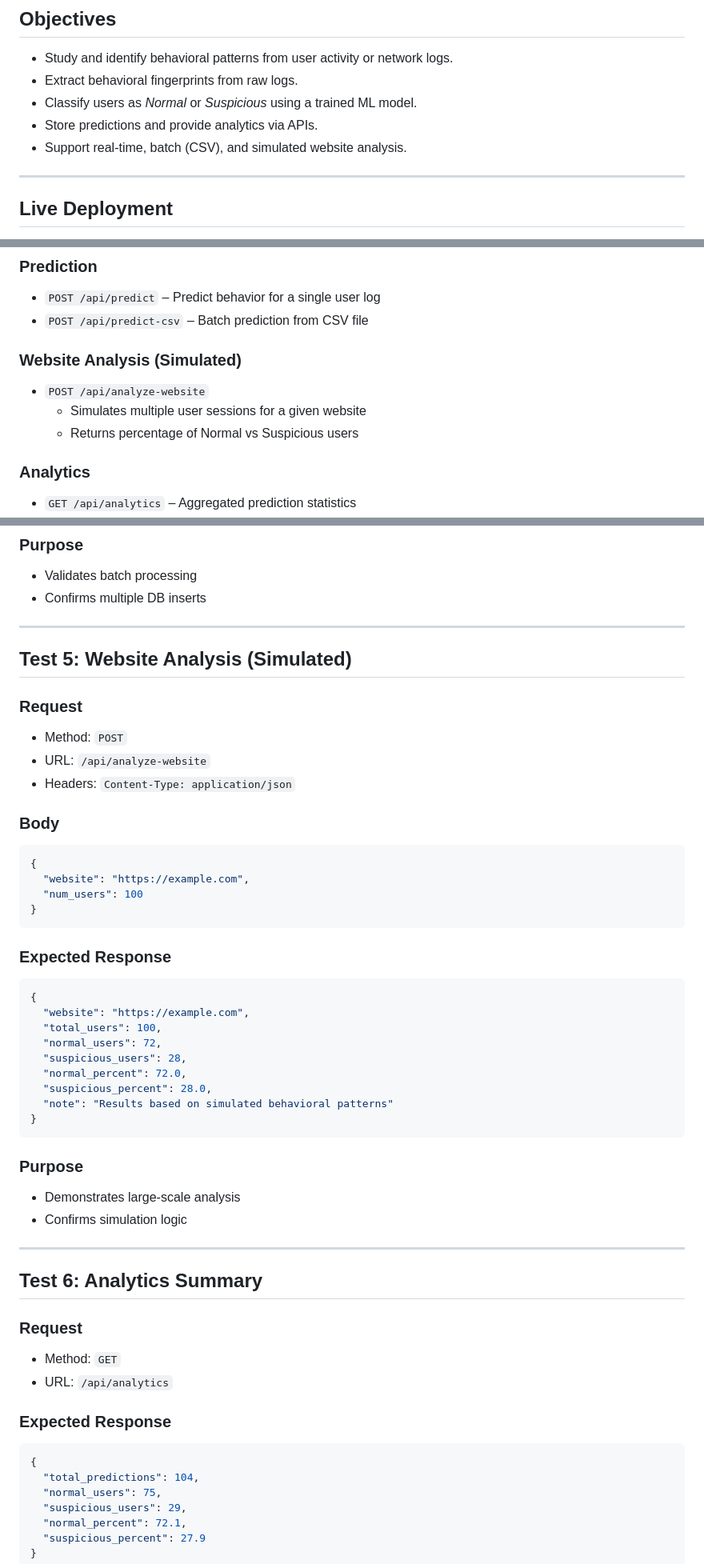
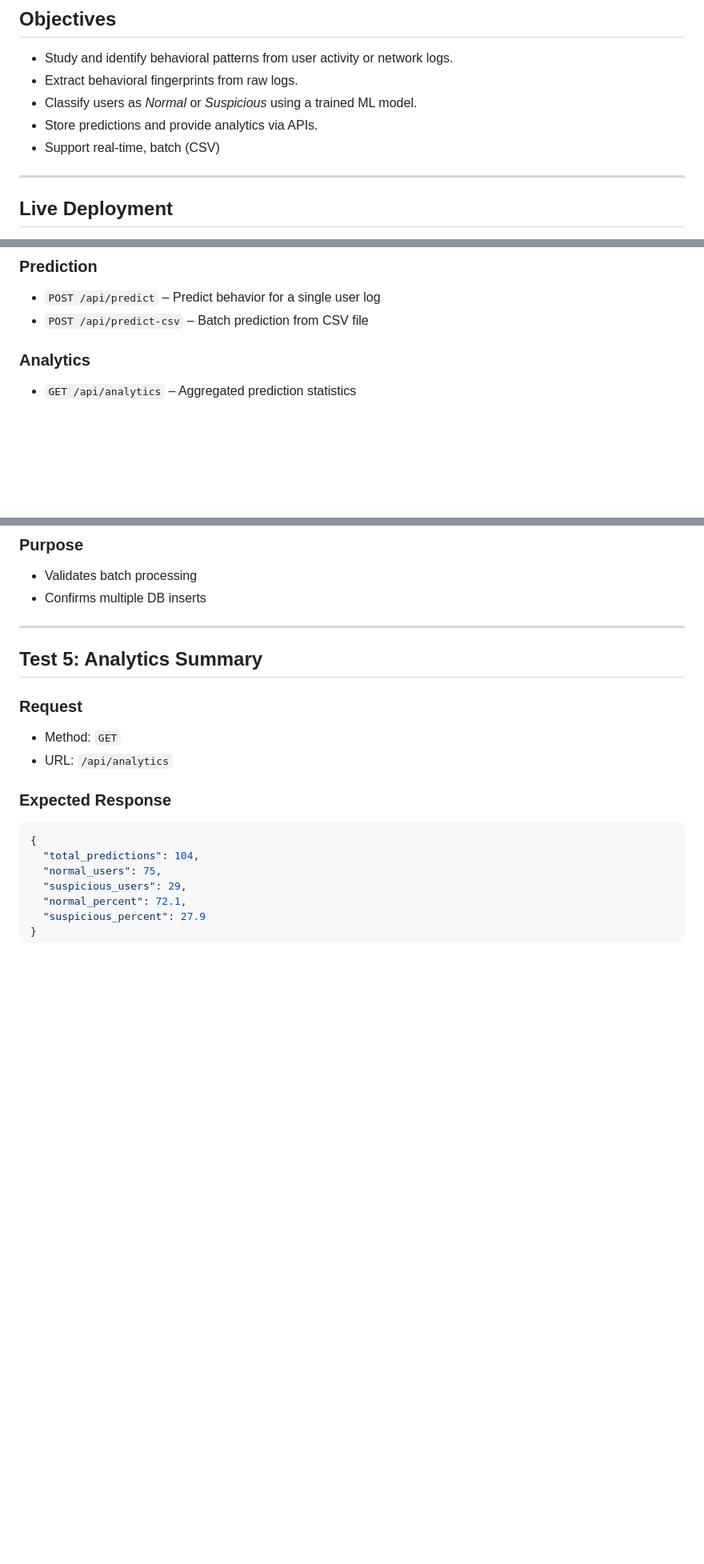
Before and after one commit to Srikardrdo2026/Capstone-Project, a Markdown page: README.md, 3 parts joined by grey strips. Shown at 80% size. GitHub-like rendering; blank space fills up the shorter version.

Commit message:
Remove website analysis simulation section from README
Removed website analysis simulation details from the README, including endpoints and test cases.

````diff
--- a/README.md
+++ b/README.md
@@ -14,7 +14,7 @@ The backend is **fully implemented and tested**. The frontend visualization is i
 - Extract behavioral fingerprints from raw logs.
 - Classify users as *Normal* or *Suspicious* using a trained ML model.
 - Store predictions and provide analytics via APIs.
-- Support real-time, batch (CSV), and simulated website analysis.
+- Support real-time, batch (CSV)
 
 ---
 
@@ -118,11 +114,6 @@ Capstone-Project/
 - `POST /api/predict` – Predict behavior for a single user log
 - `POST /api/predict-csv` – Batch prediction from CSV file
 
-### Website Analysis (Simulated)
-
-- `POST /api/analyze-website`
-  - Simulates multiple user sessions for a given website
-  - Returns percentage of Normal vs Suspicious users
 
 ### Analytics
 
@@ -306,41 +296,8 @@ LoginHour,SessionDuration,CommandsCount,FailedLogins,Protocol,TypingSpeed
 
 ---
 
-## Test 5: Website Analysis (Simulated)
 
-### Request
-- Method: `POST`
-- URL: `/api/analyze-website`
-- Headers: `Content-Type: application/json`
-
-### Body
-```json
-{
-  "website": "https://example.com",
-  "num_users": 100
-}
-```
-
-### Expected Response
-```json
-{
-  "website": "https://example.com",
-  "total_users": 100,
-  "normal_users": 72,
-  "suspicious_users": 28,
-  "normal_percent": 72.0,
-  "suspicious_percent": 28.0,
-  "note": "Results based on simulated behavioral patterns"
-}
-```
-
-### Purpose
-- Demonstrates large-scale analysis
-- Confirms simulation logic
-
----
-
-## Test 6: Analytics Summary
+## Test 5: Analytics Summary
 
 ### Request
 - Method: `GET`
````
Also changed, not shown: other parts of README.md (+1 -6 lines).
